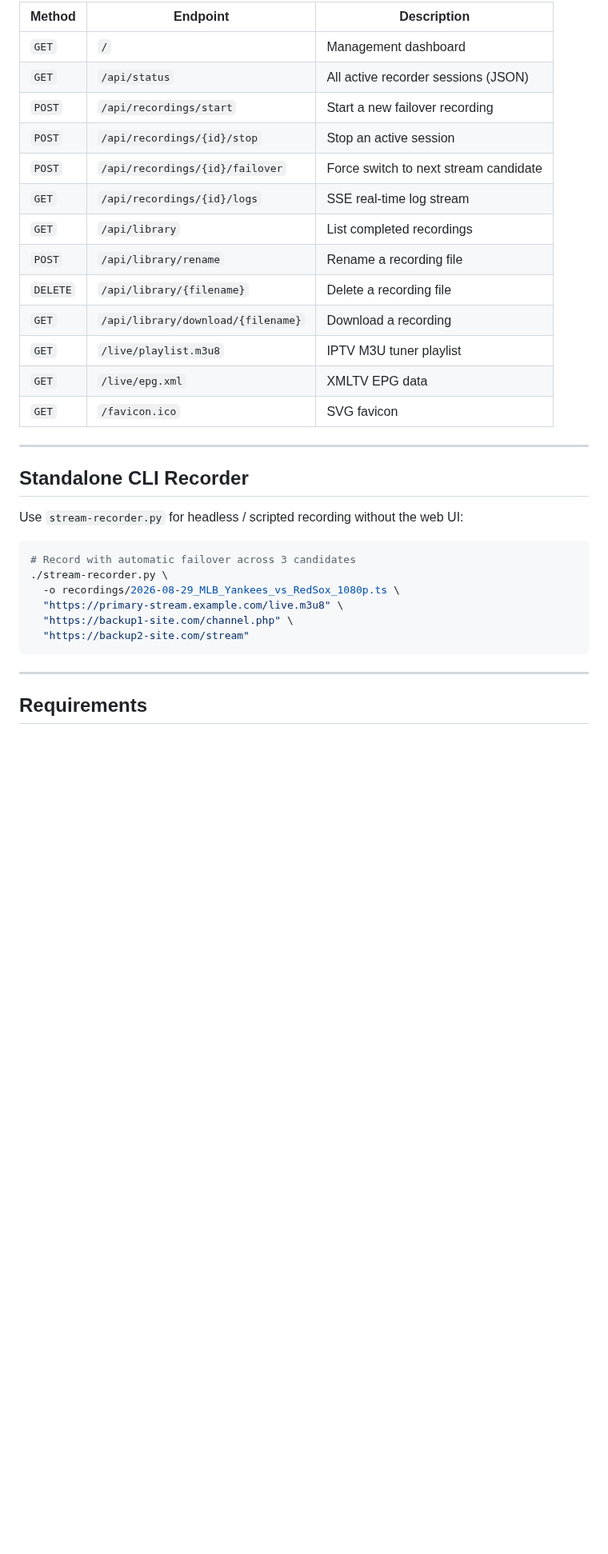
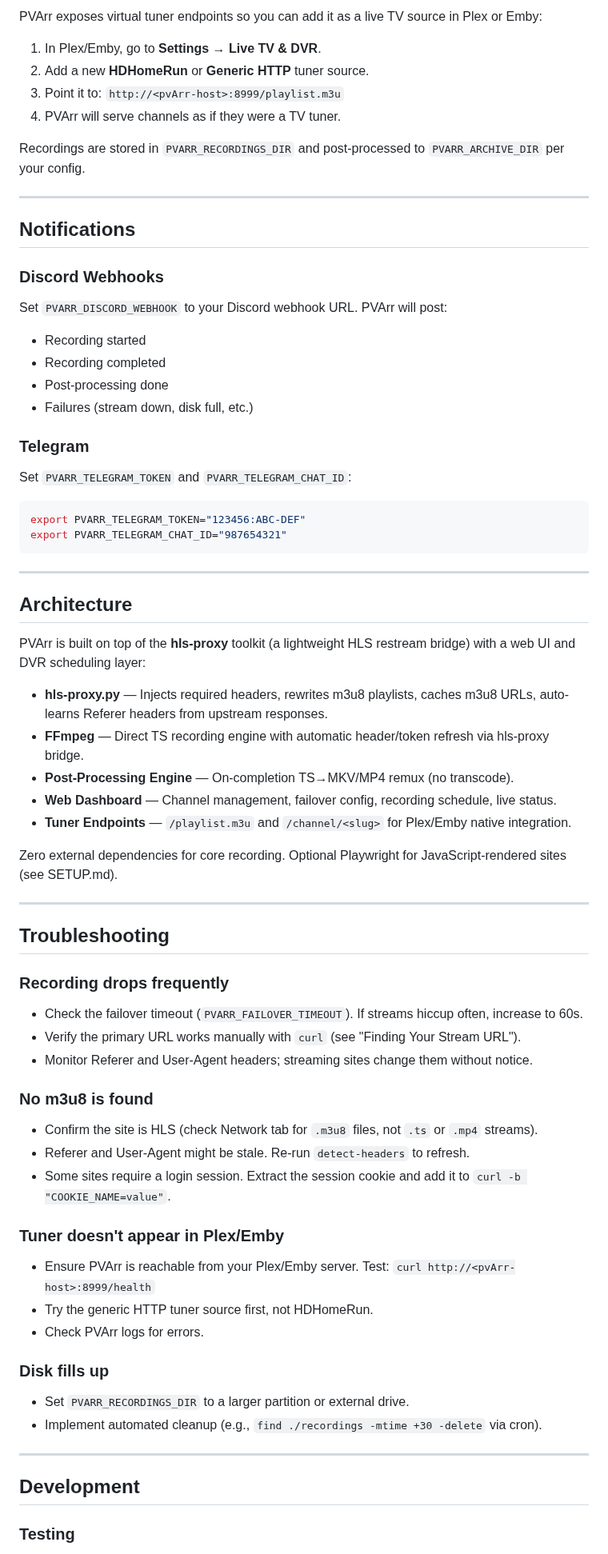
Before and after one commit to jlesterak/pvarr, a Markdown page: README.md, the part around one of its changes. Shown at 80% size. GitHub-like rendering; blank space fills up the shorter version.

Commit message:
chore: initial PVArr v1.0 release — AI-generated multi-stream HLS failover recorder

````diff
--- a/README.md
+++ b/README.md
@@ -167,36 +164,78 @@ pvarr/
 
-| Method | Endpoint | Description |
-|---|---|---|
-| `GET` | `/` | Management dashboard |
-| `GET` | `/api/status` | All active recorder sessions (JSON) |
-| `POST` | `/api/recordings/start` | Start a new failover recording |
-| `POST` | `/api/recordings/{id}/stop` | Stop an active session |
-| `POST` | `/api/recordings/{id}/failover` | Force switch to next stream candidate |
-| `GET` | `/api/recordings/{id}/logs` | SSE real-time log stream |
-| `GET` | `/api/library` | List completed recordings |
-| `POST` | `/api/library/rename` | Rename a recording file |
-| `DELETE` | `/api/library/{filename}` | Delete a recording file |
-| `GET` | `/api/library/download/{filename}` | Download a recording |
-| `GET` | `/live/playlist.m3u8` | IPTV M3U tuner playlist |
-| `GET` | `/live/epg.xml` | XMLTV EPG data |
-| `GET` | `/favicon.ico` | SVG favicon |
+PVArr exposes virtual tuner endpoints so you can add it as a live TV source in Plex or Emby:
+
+1. In Plex/Emby, go to **Settings → Live TV & DVR**.
+2. Add a new **HDHomeRun** or **Generic HTTP** tuner source.
+3. Point it to: `http://<pvArr-host>:8999/playlist.m3u`
+4. PVArr will serve channels as if they were a TV tuner.
+
+Recordings are stored in `PVARR_RECORDINGS_DIR` and post-processed to `PVARR_ARCHIVE_DIR` per your config.
 
 ---
 
-## Standalone CLI Recorder
+## Notifications
 
-Use `stream-recorder.py` for headless / scripted recording without the web UI:
+### Discord Webhooks
+
+Set `PVARR_DISCORD_WEBHOOK` to your Discord webhook URL. PVArr will post:
+- Recording started
+- Recording completed
+- Post-processing done
+- Failures (stream down, disk full, etc.)
+
+### Telegram
+
+Set `PVARR_TELEGRAM_TOKEN` and `PVARR_TELEGRAM_CHAT_ID`:
 
 ```bash
-# Record with automatic failover across 3 candidates
-./stream-recorder.py \
-  -o recordings/2026-08-29_MLB_Yankees_vs_RedSox_1080p.ts \
-  "https://primary-stream.example.com/live.m3u8" \
-  "https://backup1-site.com/channel.php" \
-  "https://backup2-site.com/stream"
+export PVARR_TELEGRAM_TOKEN="123456:ABC-DEF"
+export PVARR_TELEGRAM_CHAT_ID="987654321"
 ```
 
 ---
 
-## Requirements
+## Architecture
 
+PVArr is built on top of the **hls-proxy** toolkit (a lightweight HLS restream bridge) with a web UI and DVR scheduling layer:
+
+- **hls-proxy.py** — Injects required headers, rewrites m3u8 playlists, caches m3u8 URLs, auto-learns Referer headers from upstream responses.
+- **FFmpeg** — Direct TS recording engine with automatic header/token refresh via hls-proxy bridge.
+- **Post-Processing Engine** — On-completion TS→MKV/MP4 remux (no transcode).
+- **Web Dashboard** — Channel management, failover config, recording schedule, live status.
+- **Tuner Endpoints** — `/playlist.m3u` and `/channel/<slug>` for Plex/Emby native integration.
+
+Zero external dependencies for core recording. Optional Playwright for JavaScript-rendered sites (see SETUP.md).
+
+---
+
+## Troubleshooting
+
+### Recording drops frequently
+
+- Check the failover timeout (`PVARR_FAILOVER_TIMEOUT`). If streams hiccup often, increase to 60s.
+- Verify the primary URL works manually with `curl` (see "Finding Your Stream URL").
+- Monitor Referer and User-Agent headers; streaming sites change them without notice.
+
+### No m3u8 is found
+
+- Confirm the site is HLS (check Network tab for `.m3u8` files, not `.ts` or `.mp4` streams).
+- Referer and User-Agent might be stale. Re-run `detect-headers` to refresh.
+- Some sites require a login session. Extract the session cookie and add it to `curl -b "COOKIE_NAME=value"`.
+
+### Tuner doesn't appear in Plex/Emby
+
+- Ensure PVArr is reachable from your Plex/Emby server. Test: `curl http://<pvArr-host>:8999/health`
+- Try the generic HTTP tuner source first, not HDHomeRun.
+- Check PVArr logs for errors.
+
+### Disk fills up
+
+- Set `PVARR_RECORDINGS_DIR` to a larger partition or external drive.
+- Implement automated cleanup (e.g., `find ./recordings -mtime +30 -delete` via cron).
+
+---
+
+## Development
+
+### Testing
+
````
Also changed, not shown: other parts of README.md (+198 -171 lines).
